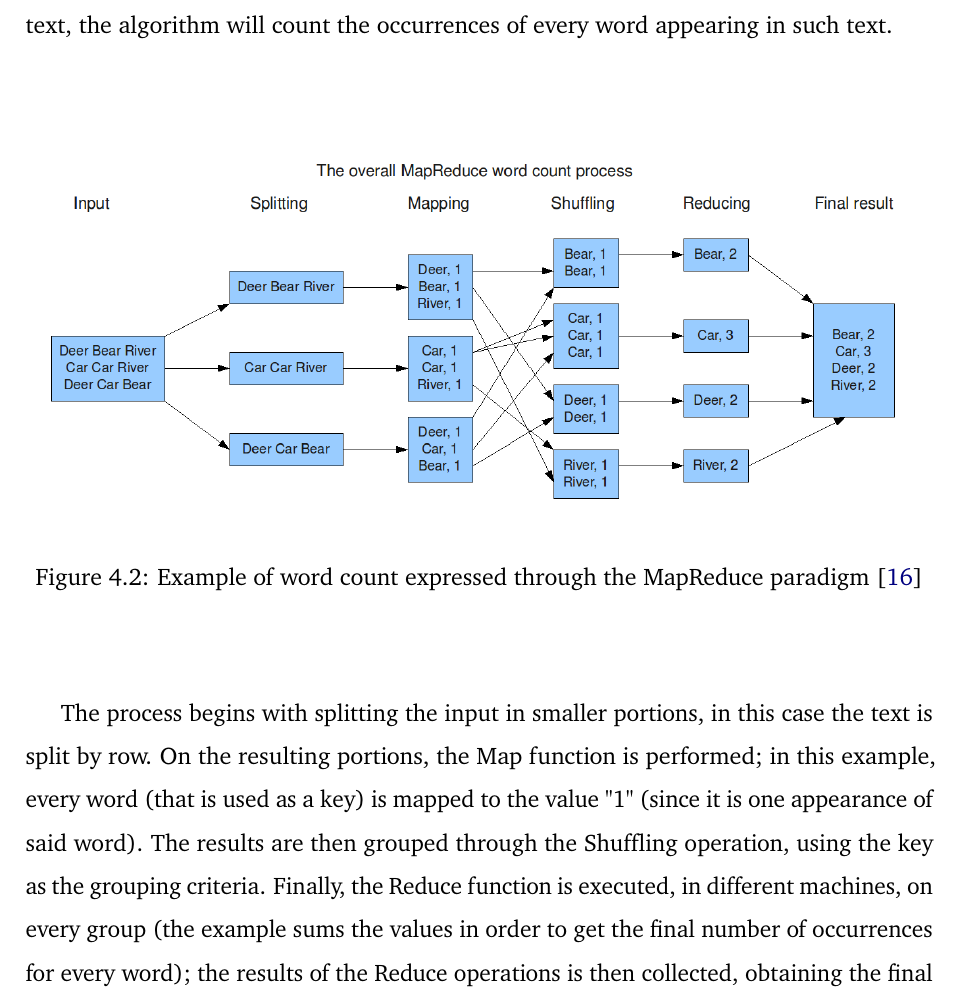
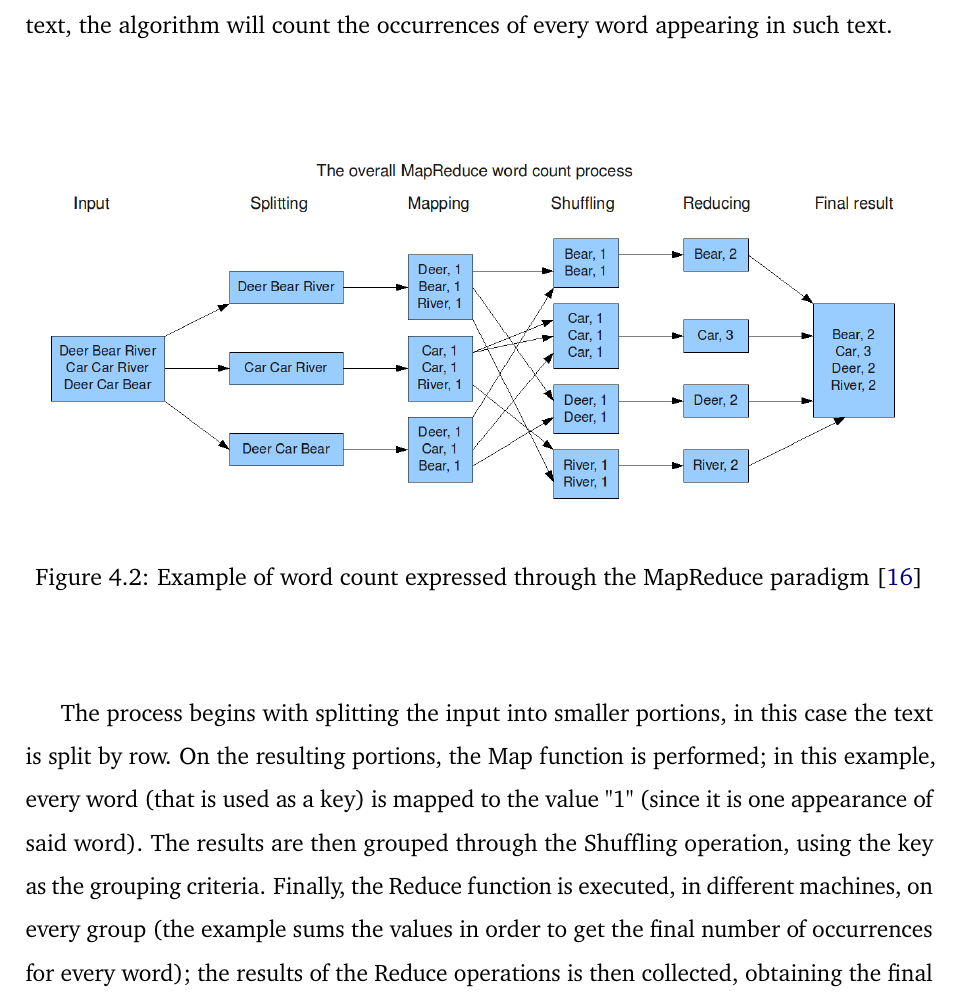
Before and after one commit to Tale152/master-thesis, a LaTeX thesis (main.tex, which reads document/chapters/chapter_4/sections/4_example.tex): part of page 52 of 57, cut so that both start at the same text. Compiled offline with pdfLaTeX.

Commit message:
grammatical corrections - section 4.4

```diff
--- a/document/chapters/chapter_4/sections/4_example.tex
+++ b/document/chapters/chapter_4/sections/4_example.tex
@@ -8,6 +8,6 @@ In this example (\textit{figure \ref{fig:mapreduce_example}}), a simple word cou
     \label{fig:mapreduce_example}
 \end{figure}
 
-The process begins with splitting the input in smaller portions, in this case the text is split by row. On the resulting portions, the Map function is performed; in this example, every word (that is used as a key) is mapped to the value "1" (since it is one appearance of said word). The results are then grouped through the Shuffling operation, using the key as the grouping criteria. Finally, the Reduce function is executed, in different machines, on every group (the example sums the values in order to get the final number of occurrences for every word); the results of the Reduce operations is then collected, obtaining the final collection of key/value pairs.
+The process begins with splitting the input into smaller portions, in this case the text is split by row. On the resulting portions, the Map function is performed; in this example, every word (that is used as a key) is mapped to the value "1" (since it is one appearance of said word). The results are then grouped through the Shuffling operation, using the key as the grouping criteria. Finally, the Reduce function is executed, in different machines, on every group (the example sums the values in order to get the final number of occurrences for every word); the results of the Reduce operations is then collected, obtaining the final collection of key/value pairs.
 
 Even though this example is displayed with a limited quantity of input and output data, the same mechanism can be expanded working with Big Data applications. The key here is the performance augmentation given by parallelizing the execution of the various computational steps across the cluster's machines participating in the MapReduce operation.
```
